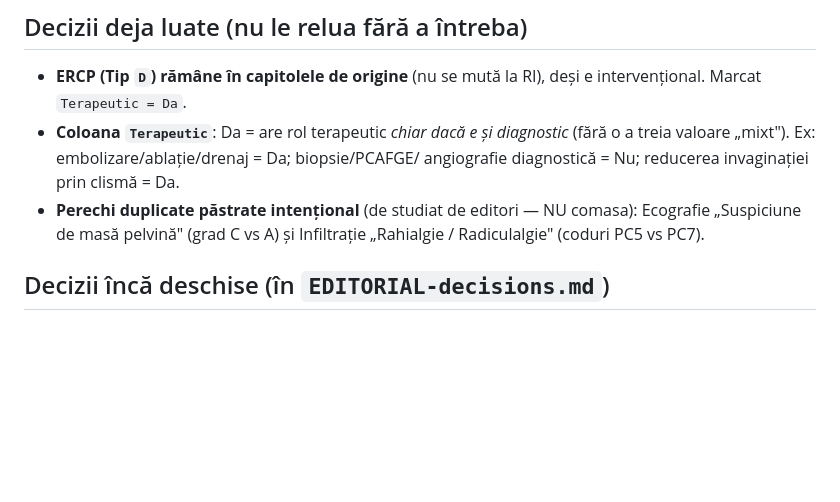
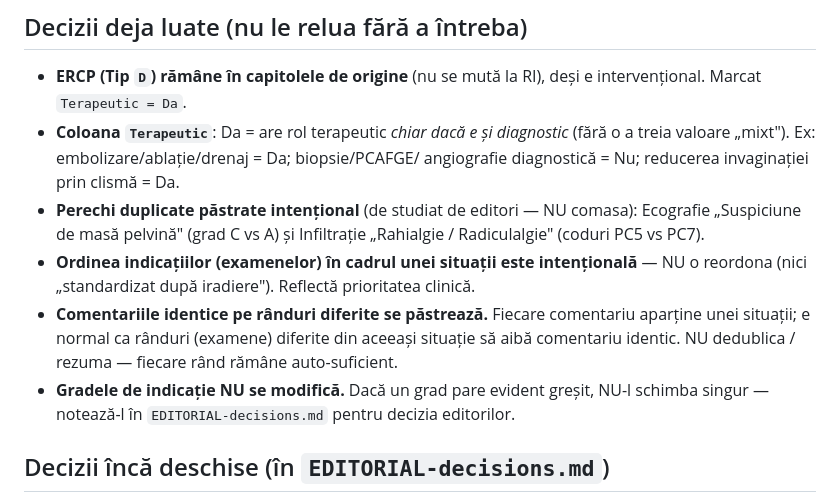
Before and after one commit to cstroie/GIRI, a Markdown page: CLAUDE.md, the part around the change. GitHub-like rendering; blank space fills up the shorter version.

```diff
--- a/CLAUDE.md
+++ b/CLAUDE.md
@@ -57,6 +57,13 @@ Rulează `python3 tools/validate.py` și verifică:
 - **Perechi duplicate păstrate intențional** (de studiat de editori — NU comasa):
   Ecografie „Suspiciune de masă pelvină" (grad C vs A) și Infiltrație „Rahialgie /
   Radiculalgie" (coduri PC5 vs PC7).
+- **Ordinea indicațiilor (examenelor) în cadrul unei situații este intențională** —
+  NU o reordona (nici „standardizat după iradiere"). Reflectă prioritatea clinică.
+- **Comentariile identice pe rânduri diferite se păstrează.** Fiecare comentariu
+  aparține unei situații; e normal ca rânduri (examene) diferite din aceeași situație
+  să aibă comentariu identic. NU dedublica / rezuma — fiecare rând rămâne auto-suficient.
+- **Gradele de indicație NU se modifică.** Dacă un grad pare evident greșit, NU-l
+  schimba singur — notează-l în `EDITORIAL-decisions.md` pentru decizia editorilor.
 
 ## Decizii încă deschise (în `EDITORIAL-decisions.md`)
 
```
Also changed, not shown: EDITORIAL-decisions.md (+11 -14 lines).
